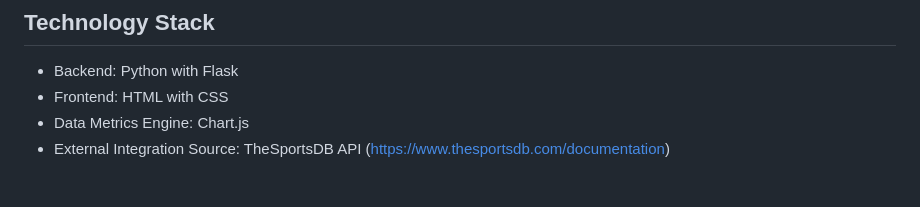
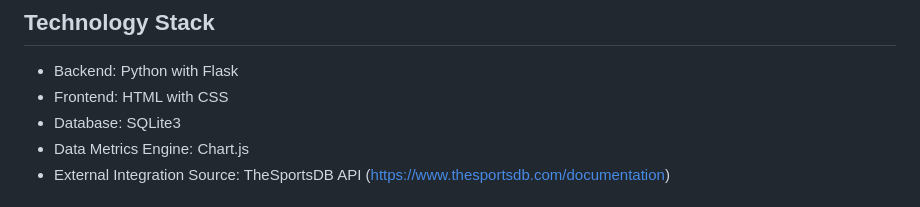
Before and after one commit to alex24-27/fanzone-predictor, a Markdown page: README.md, the part around the change. GitHub-like rendering.

Commit message:
Mention database used in Technology Stack section

```diff
--- a/README.md
+++ b/README.md
@@ -10,6 +10,7 @@ A secure, responsive full-stack web application designed for logging, tracking,
 ## Technology Stack
 - Backend: Python with Flask
 - Frontend: HTML with CSS
+- Database: SQLite3
 - Data Metrics Engine: Chart.js
 - External Integration Source: TheSportsDB API (https://www.thesportsdb.com/documentation)
 ## Setup and Installation
```
